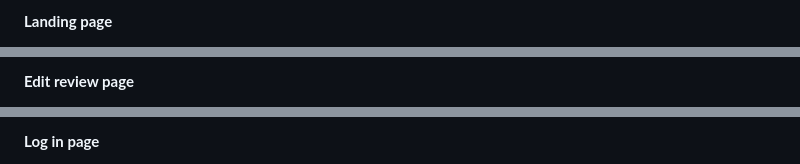
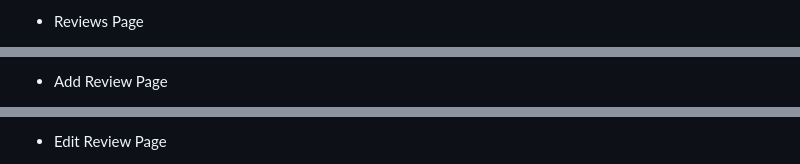
Before and after one commit to rimanfarhood/Carrevs-Car-Reviews, a Markdown page: README.md, 3 parts joined by grey strips. Drawn GitHub-style.

```diff
--- a/README.md
+++ b/README.md
@@ -178,3 +292,3 @@ Epic for documentation related stories and tasks that are needed to document of
 
-**Landing page**
+- Reviews Page
 
@@ -186,3 +300,3 @@ Epic for documentation related stories and tasks that are needed to document of
 
-**Edit review page**
+- Add Review Page
 
@@ -190,3 +304,3 @@ Epic for documentation related stories and tasks that are needed to document of
 
-**Log in page**
+- Edit Review Page
 
```
Also changed, not shown: other parts of README.md (+149 -23 lines).
